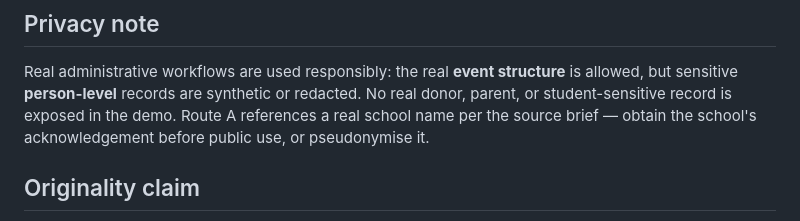
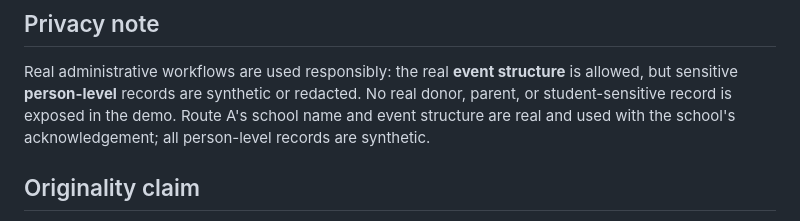
Before and after one commit to ai-governance-os/GovGuard-MY, a Markdown page: README_MAIC.md, the part around the change. Rendered like a GitHub page.

```diff
--- a/README_MAIC.md
+++ b/README_MAIC.md
@@ -55,8 +55,8 @@ real-world-shaped scenarios**, not just one hard-coded demo.
 Real administrative workflows are used responsibly: the real **event structure**
 is allowed, but sensitive **person-level** records are synthetic or redacted.
 No real donor, parent, or student-sensitive record is exposed in the demo.
-Route A references a real school name per the source brief — obtain the school's
-acknowledgement before public use, or pseudonymise it.
+Route A's school name and event structure are real and used with the school's
+acknowledgement; all person-level records are synthetic.
 
 ## Originality claim
 
```
Also changed, not shown: CLAIMS_CHECK.md (+3 -3 lines), README.md (+3 -2 lines).
